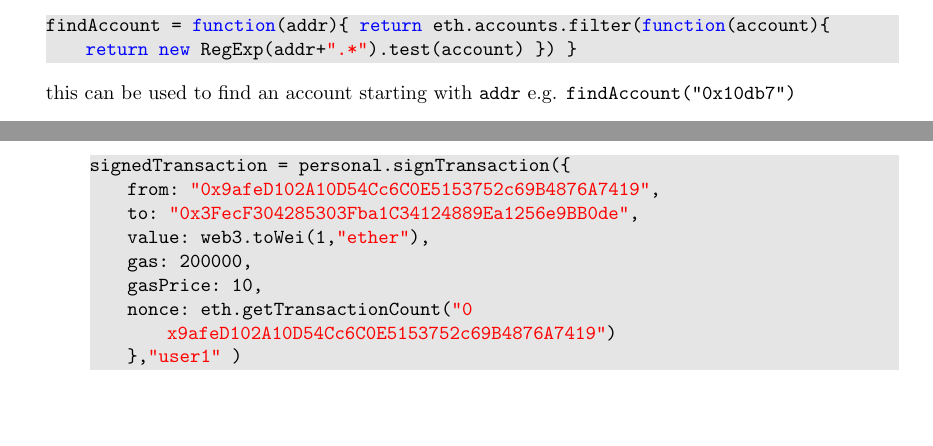
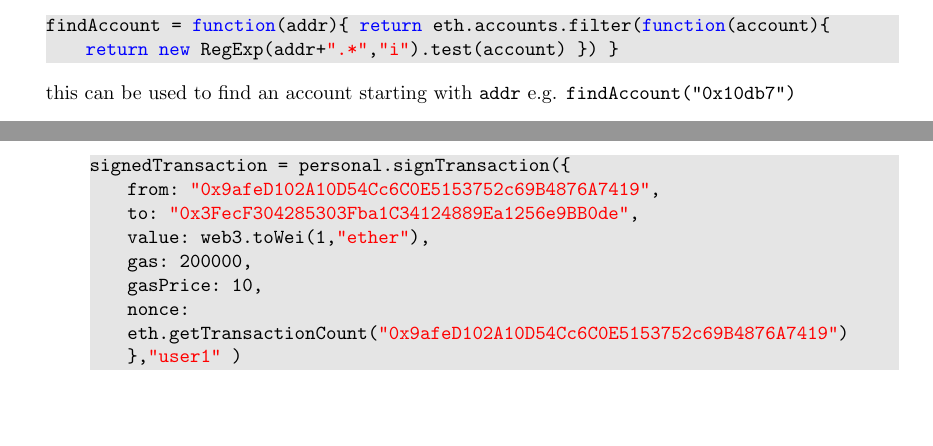
Before and after one commit to fecjanky/iot_sc_tutorial_syllabus, a LaTeX document (cheat_sheet.tex): two parts of page 2 of 4, joined at a grey line, cut so that both start at the same text. Compiled offline with pdfLaTeX.

Commit message:
fixed typos in cheat sheet

```diff
--- a/cheat_sheet.tex
+++ b/cheat_sheet.tex
@@ -112,7 +112,7 @@ myFunction(arg1,arg2,...)
 
 \item  After startup create this function :
 \begin{lstlisting}[language=javascript]
-findAccount = function(addr){ return eth.accounts.filter(function(account){ return new RegExp(addr+".*").test(account) }) } \end{lstlisting}
+findAccount = function(addr){ return eth.accounts.filter(function(account){ return new RegExp(addr+".*","i").test(account) }) } \end{lstlisting}
 this can be used to find an account starting with \verb!addr! e.g. \verb!findAccount("0x10db7")!
 
 \item Note: scripts can be preloaded with the \verb!--preload path/to/script.js! argument when attaching to geth if needed
```
Also changed, not shown: cheat_sheet.tex (3 more changed lines).
